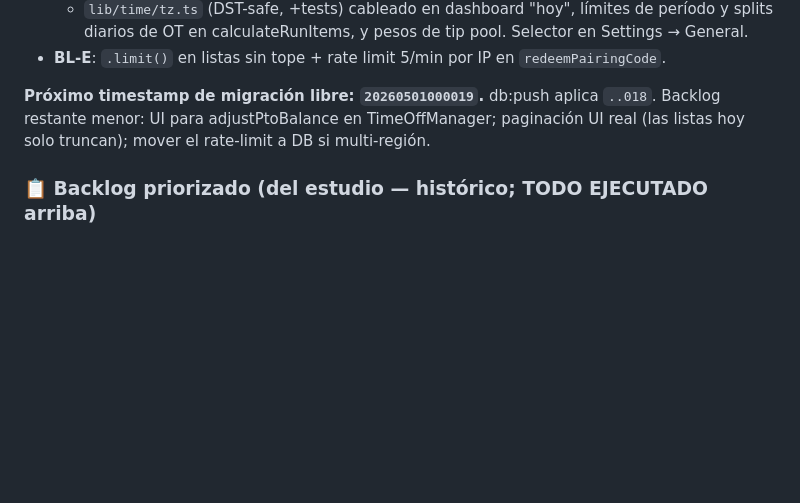
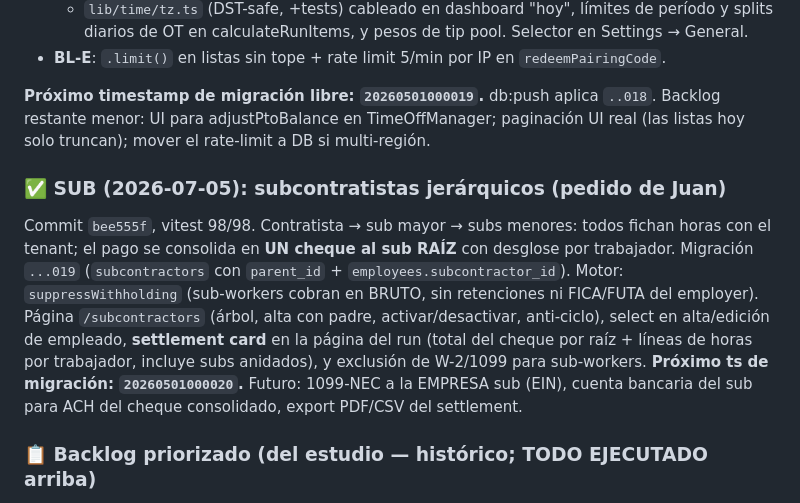
Before and after one commit to juanjoch52-commits/payroll-saas, a Markdown page: HANDOFF.md, the part around the change. Drawn GitHub-style; blank space fills up the shorter version.

Commit message:
docs: HANDOFF.md — hierarchical subcontractors feature
Co-Authored-By: Claude Opus 4.8 <noreply@anthropic.com>

```diff
--- a/HANDOFF.md
+++ b/HANDOFF.md
@@ -142,6 +142,19 @@ Commits `41bd90b` (BL-A/B/C) + `dc31089` (BL-D/E), vitest **90/90**, gates verde
 Backlog restante menor: UI para adjustPtoBalance en TimeOffManager; paginación
 UI real (las listas hoy solo truncan); mover el rate-limit a DB si multi-región.
 
+### ✅ SUB (2026-07-05): subcontratistas jerárquicos (pedido de Juan)
+Commit `bee555f`, vitest 98/98. Contratista → sub mayor → subs menores: todos
+fichan horas con el tenant; el pago se consolida en **UN cheque al sub RAÍZ**
+con desglose por trabajador. Migración `...019` (`subcontractors` con
+`parent_id` + `employees.subcontractor_id`). Motor: `suppressWithholding`
+(sub-workers cobran en BRUTO, sin retenciones ni FICA/FUTA del employer).
+Página `/subcontractors` (árbol, alta con padre, activar/desactivar, anti-ciclo),
+select en alta/edición de empleado, **settlement card** en la página del run
+(total del cheque por raíz + líneas de horas por trabajador, incluye subs
+anidados), y exclusión de W-2/1099 para sub-workers. **Próximo ts de migración:
+`20260501000020`.** Futuro: 1099-NEC a la EMPRESA sub (EIN), cuenta bancaria del
+sub para ACH del cheque consolidado, export PDF/CSV del settlement.
+
 ### 📋 Backlog priorizado (del estudio — histórico; TODO EJECUTADO arriba)
 1. **Team management** (M): cambiar rol / quitar miembro / reenviar-revocar
    invitaciones — página Settings → Members. Hoy un rol mal asignado no se puede corregir.
```
